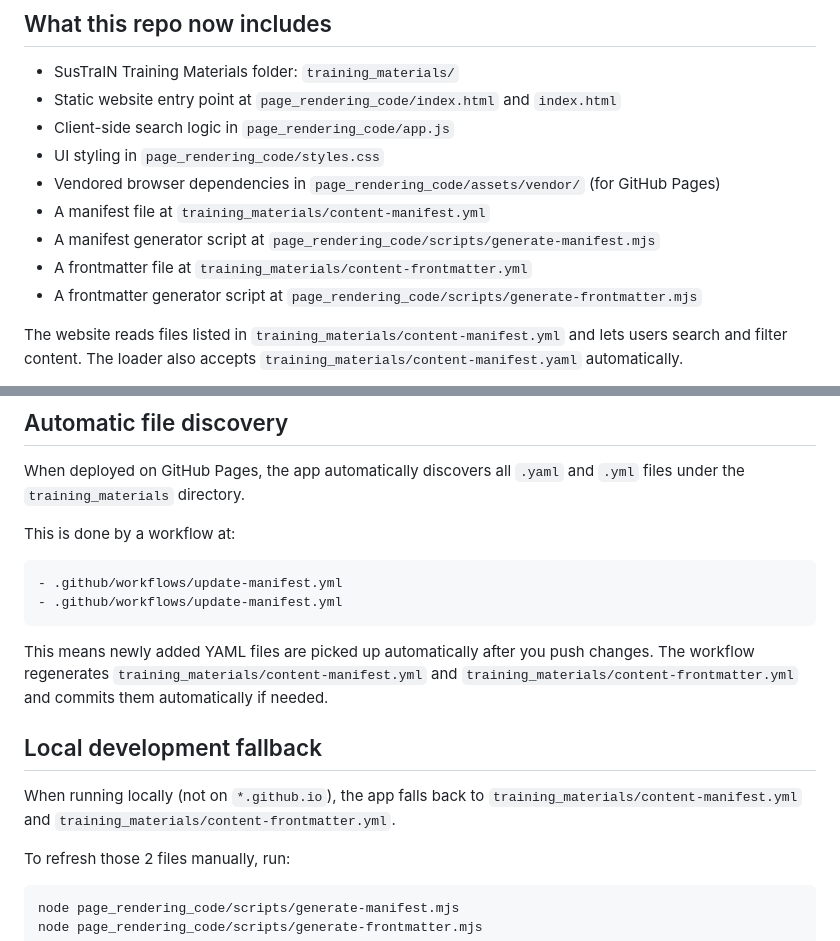
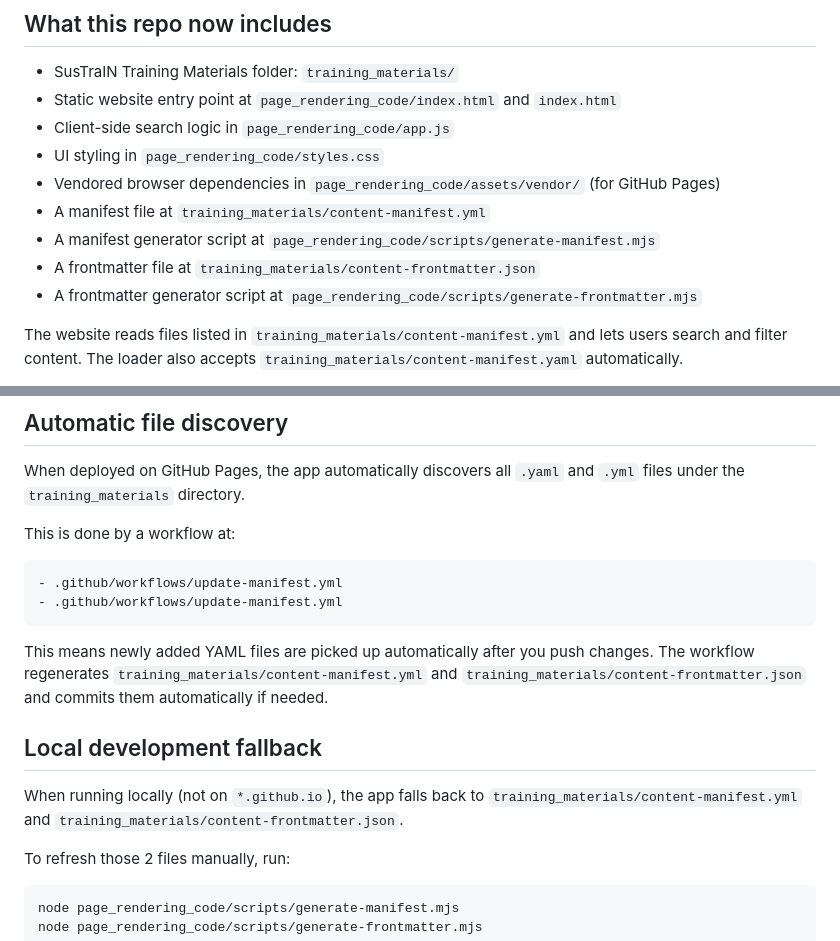
Before and after one commit to UofM-Green-Compute/SusTraIN-training-material-review, a Markdown page: README.md, 2 parts joined by grey strips. Rendered like a GitHub page.

Commit message:
Updated references to content-frontmatter to .json, from .yml

```diff
--- a/README.md
+++ b/README.md
@@ -16,7 +16,7 @@ JSON: See the dedicated ReadMe in the repository folder, for a detailed descript
 - Vendored browser dependencies in `page_rendering_code/assets/vendor/` (for GitHub Pages)
 - A manifest file at `training_materials/content-manifest.yml`
 - A manifest generator script at `page_rendering_code/scripts/generate-manifest.mjs`
-- A frontmatter file at `training_materials/content-frontmatter.yml`
+- A frontmatter file at `training_materials/content-frontmatter.json`
 - A frontmatter generator script at `page_rendering_code/scripts/generate-frontmatter.mjs`
 
 
@@ -59,12 +59,12 @@ This is done by a workflow at:
 	- .github/workflows/update-manifest.yml
 
 This means newly added YAML files are picked up automatically after you push changes.
-The workflow regenerates `training_materials/content-manifest.yml` and `training_materials/content-frontmatter.yml` and commits them automatically if needed.
+The workflow regenerates `training_materials/content-manifest.yml` and `training_materials/content-frontmatter.json` and commits them automatically if needed.
 
 ## Local development fallback
 
 When running locally (not on `*.github.io`), the app falls back to `training_materials/content-manifest.yml` and
-`training_materials/content-frontmatter.yml`.
+`training_materials/content-frontmatter.json`.
 
 To refresh those 2 files manually, run:
 
```
